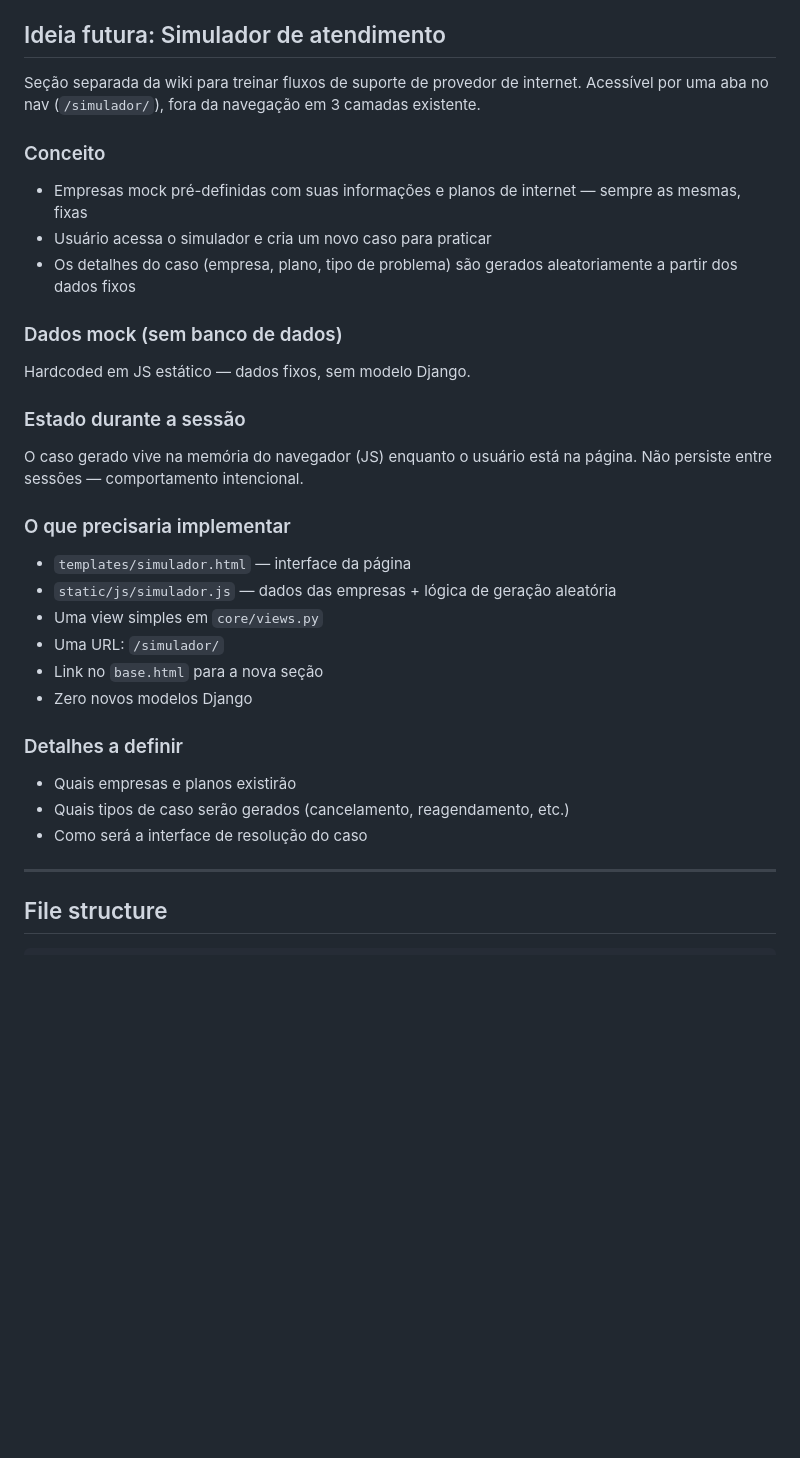
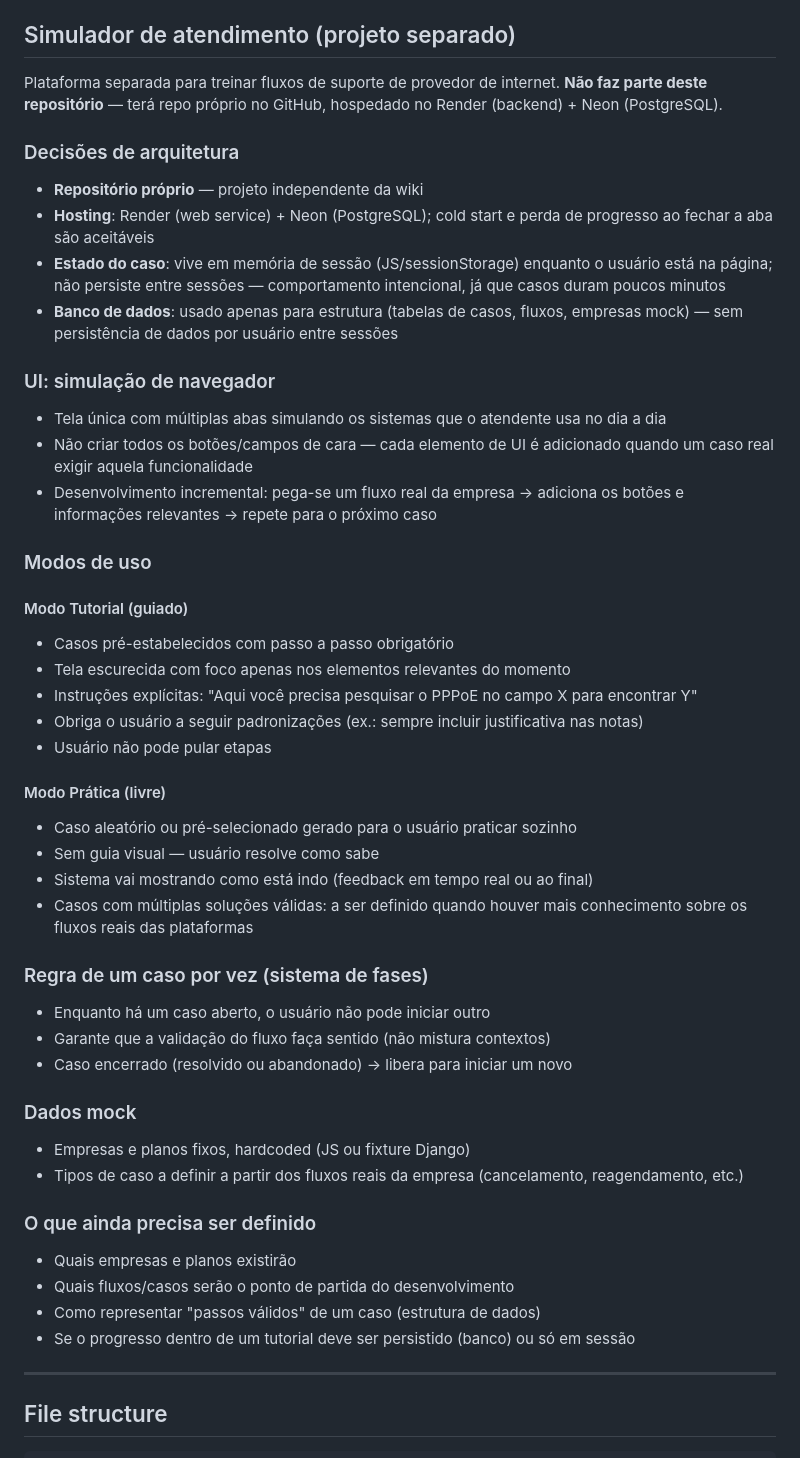
Before and after one commit to Lice030961/wiki-interna, a Markdown page: CLAUDE.md, the part around the change. Drawn GitHub-style; blank space fills up the shorter version.

Commit message:
docs: document simulador de atendimento architecture decisions
Co-Authored-By: Claude Sonnet 5 <noreply@anthropic.com>
Claude-Session: https://claude.ai/code/session_014wzrwez4bDKL3FWwiyG8rR

```diff
--- a/CLAUDE.md
+++ b/CLAUDE.md
@@ -90,33 +90,50 @@ Ajustar antes de subir no servidor interno:
 - Iniciar com: `gunicorn wiki_project.wsgi:application --bind 0.0.0.0:8000`
 - Colocar Nginx na frente para servir `static/` e `media/` diretamente
 
-## Ideia futura: Simulador de atendimento
+## Simulador de atendimento (projeto separado)
 
-Seção separada da wiki para treinar fluxos de suporte de provedor de internet. Acessível por uma aba no nav (`/simulador/`), fora da navegação em 3 camadas existente.
+Plataforma separada para treinar fluxos de suporte de provedor de internet. **Não faz parte deste repositório** — terá repo próprio no GitHub, hospedado no Render (backend) + Neon (PostgreSQL).
 
-### Conceito
-- Empresas mock pré-definidas com suas informações e planos de internet — sempre as mesmas, fixas
-- Usuário acessa o simulador e cria um novo caso para praticar
-- Os detalhes do caso (empresa, plano, tipo de problema) são gerados aleatoriamente a partir dos dados fixos
+### Decisões de arquitetura
+- **Repositório próprio** — projeto independente da wiki
+- **Hosting**: Render (web service) + Neon (PostgreSQL); cold start e perda de progresso ao fechar a aba são aceitáveis
+- **Estado do caso**: vive em memória de sessão (JS/sessionStorage) enquanto o usuário está na página; não persiste entre sessões — comportamento intencional, já que casos duram poucos minutos
+- **Banco de dados**: usado apenas para estrutura (tabelas de casos, fluxos, empresas mock) — sem persistência de dados por usuário entre sessões
 
-### Dados mock (sem banco de dados)
-Hardcoded em JS estático — dados fixos, sem modelo Django.
+### UI: simulação de navegador
+- Tela única com múltiplas abas simulando os sistemas que o atendente usa no dia a dia
+- Não criar todos os botões/campos de cara — cada elemento de UI é adicionado quando um caso real exigir aquela funcionalidade
+- Desenvolvimento incremental: pega-se um fluxo real da empresa → adiciona os botões e informações relevantes → repete para o próximo caso
 
-### Estado durante a sessão
-O caso gerado vive na memória do navegador (JS) enquanto o usuário está na página. Não persiste entre sessões — comportamento intencional.
+### Modos de uso
 
-### O que precisaria implementar
-- `templates/simulador.html` — interface da página
-- `static/js/simulador.js` — dados das empresas + lógica de geração aleatória
-- Uma view simples em `core/views.py`
-- Uma URL: `/simulador/`
-- Link no `base.html` para a nova seção
-- Zero novos modelos Django
+#### Modo Tutorial (guiado)
+- Casos pré-estabelecidos com passo a passo obrigatório
+- Tela escurecida com foco apenas nos elementos relevantes do momento
+- Instruções explícitas: "Aqui você precisa pesquisar o PPPoE no campo X para encontrar Y"
+- Obriga o usuário a seguir padronizações (ex.: sempre incluir justificativa nas notas)
+- Usuário não pode pular etapas
 
-### Detalhes a definir
+#### Modo Prática (livre)
+- Caso aleatório ou pré-selecionado gerado para o usuário praticar sozinho
+- Sem guia visual — usuário resolve como sabe
+- Sistema vai mostrando como está indo (feedback em tempo real ou ao final)
+- Casos com múltiplas soluções válidas: a ser definido quando houver mais conhecimento sobre os fluxos reais das plataformas
+
+### Regra de um caso por vez (sistema de fases)
+- Enquanto há um caso aberto, o usuário não pode iniciar outro
+- Garante que a validação do fluxo faça sentido (não mistura contextos)
+- Caso encerrado (resolvido ou abandonado) → libera para iniciar um novo
+
+### Dados mock
+- Empresas e planos fixos, hardcoded (JS ou fixture Django)
+- Tipos de caso a definir a partir dos fluxos reais da empresa (cancelamento, reagendamento, etc.)
+
+### O que ainda precisa ser definido
 - Quais empresas e planos existirão
-- Quais tipos de caso serão gerados (cancelamento, reagendamento, etc.)
-- Como será a interface de resolução do caso
+- Quais fluxos/casos serão o ponto de partida do desenvolvimento
+- Como representar "passos válidos" de um caso (estrutura de dados)
+- Se o progresso dentro de um tutorial deve ser persistido (banco) ou só em sessão
 
 ---
 
```
